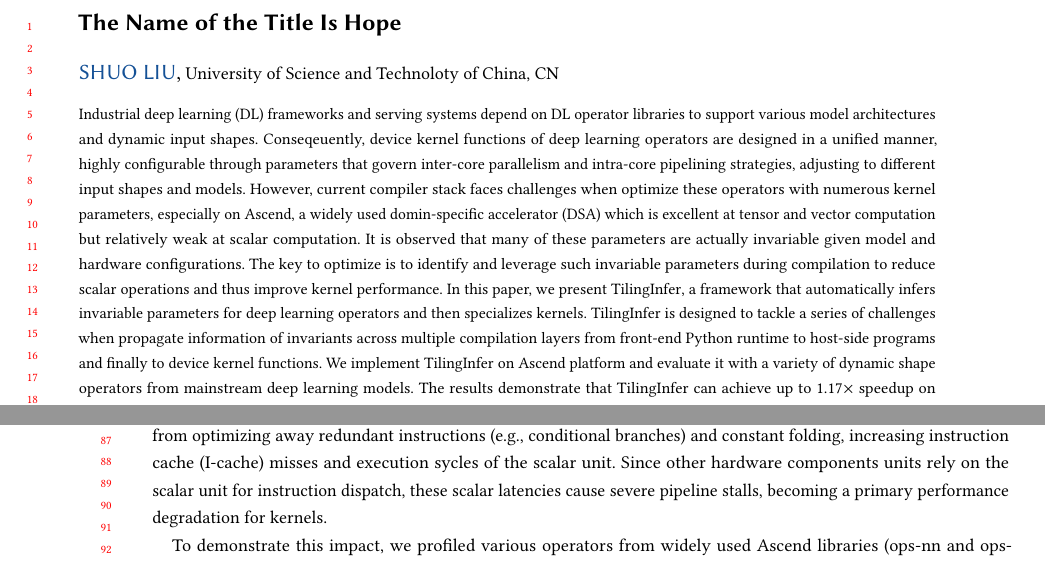
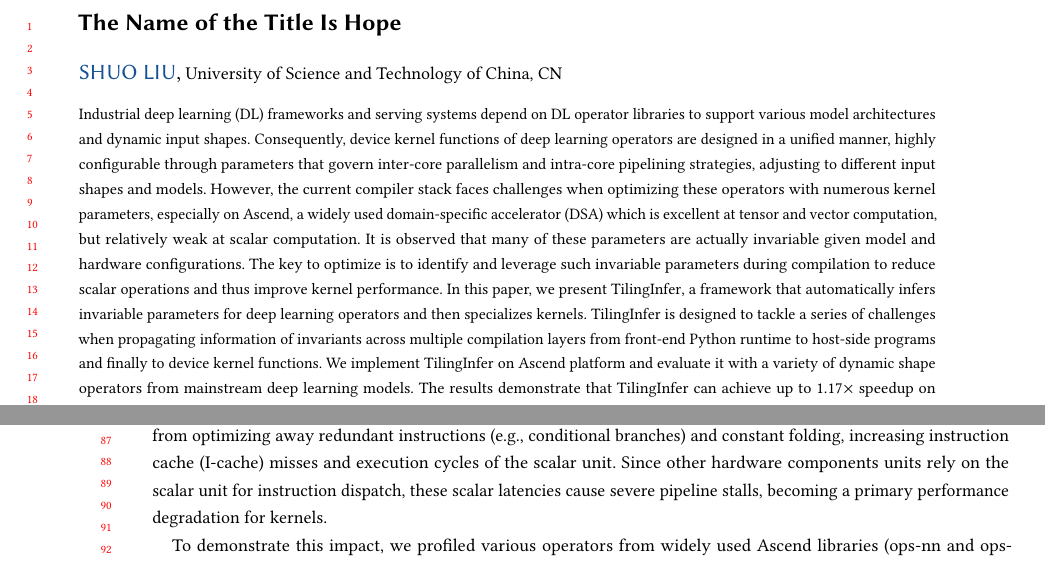
Before and after one commit to zkdliushuo/compile_unknown_shape, a LaTeX paper (main.tex, which reads sections/introduction.tex): two parts of pages 1 and 2 of 17, joined at a grey line, cut so that both start at the same text. Compiled offline with pdfLaTeX.

Commit message:
Updates from Overleaf

```diff
--- a/main.tex
+++ b/main.tex
@@ -133,7 +133,7 @@
 \email{zkdliushuo@mail.ustc.edu.cn}
 \orcid{1234-5678-9012}
 \affiliation{%
-  \institution{University of Science and Technoloty of China}
+  \institution{University of Science and Technology of China}
   \city{Hefei}
   \state{Anhui}
   \country{CN}
@@ -161,12 +161,12 @@
 % Evolution of deep learning models motives various Domin-Specific Accelerators (DSAs) to deliver high performance and efficiency.
 % Among these DSAs, Huawei Ascend series NPUs have been widely adopted in both cloud and edge scenarios.
 Industrial deep learning (DL) frameworks and serving systems depend on DL operator libraries to support various model architectures and dynamic input shapes.
-Conseqeuently, device kernel functions of deep learning operators are designed in a unified manner, highly configurable through parameters that govern inter-core parallelism and intra-core pipelining strategies, adjusting to different input shapes and models.
-However, current compiler stack faces challenges when optimize these operators with numerous kernel parameters, especially on Ascend, a widely used domin-specific accelerator (DSA) which is excellent at tensor and vector computation but relatively weak at scalar computation.
+Consequently, device kernel functions of deep learning operators are designed in a unified manner, highly configurable through parameters that govern inter-core parallelism and intra-core pipelining strategies, adjusting to different input shapes and models.
+However, the current compiler stack faces challenges when optimizing these operators with numerous kernel parameters, especially on Ascend, a widely used domain-specific accelerator (DSA) which is excellent at tensor and vector computation, but relatively weak at scalar computation.
 It is observed that many of these parameters are actually invariable given model and hardware configurations.
 The key to optimize is to identify and leverage such invariable parameters during compilation to reduce scalar operations and thus improve kernel performance.
 In this paper, we present \mysys, a framework that automatically infers invariable parameters for deep learning operators and then specializes kernels.
-\mysys is designed to tackle a series of challenges when propagate information of invariants across multiple compilation layers from front-end Python runtime to host-side programs and finally to device kernel functions.
+\mysys is designed to tackle a series of challenges when propagating information of invariants across multiple compilation layers from front-end Python runtime to host-side programs and finally to device kernel functions.
 We implement \mysys on Ascend platform and evaluate it with a variety of dynamic shape operators from mainstream deep learning models.
 The results demonstrate that \mysys can achieve up to 1.17$\times$ speedup on operators compared to the baseline compiler with reasonable compilation overhead, and 1.04$\times$ speedup on end-to-end Large Language Models (LLMs) inference.
 Besides, \mysys shows potential on debloating operator libraries using inferred invariants for accelerators like GPUs.
--- a/sections/introduction.tex
+++ b/sections/introduction.tex
@@ -64,7 +64,7 @@ status add(Tensor& A, Tensor& B, Tensor& C) {
 Excessive kernel parameters expose Ascend to a critical performance issue known as the \textbf{Scalar Bottleneck}.
 The root cause is twofold.
 First, the limited register file size (e.g., only 32 general-purpose registers) forces the scalar unit to frequently spill intermediate variables to high-latency local memory.
-Second, variable parameters prevent the compiler from optimizing away redundant instructions (e.g., conditional branches) and constant folding, increasing instruction cache (I-cache) misses and execution sycles of the scalar unit.
+Second, variable parameters prevent the compiler from optimizing away redundant instructions (e.g., conditional branches) and constant folding, increasing instruction cache (I-cache) misses and execution cycles of the scalar unit.
 Since other hardware components units rely on the scalar unit for instruction dispatch, these scalar latencies cause severe pipeline stalls, becoming a primary performance degradation for kernels.
 
 
```
